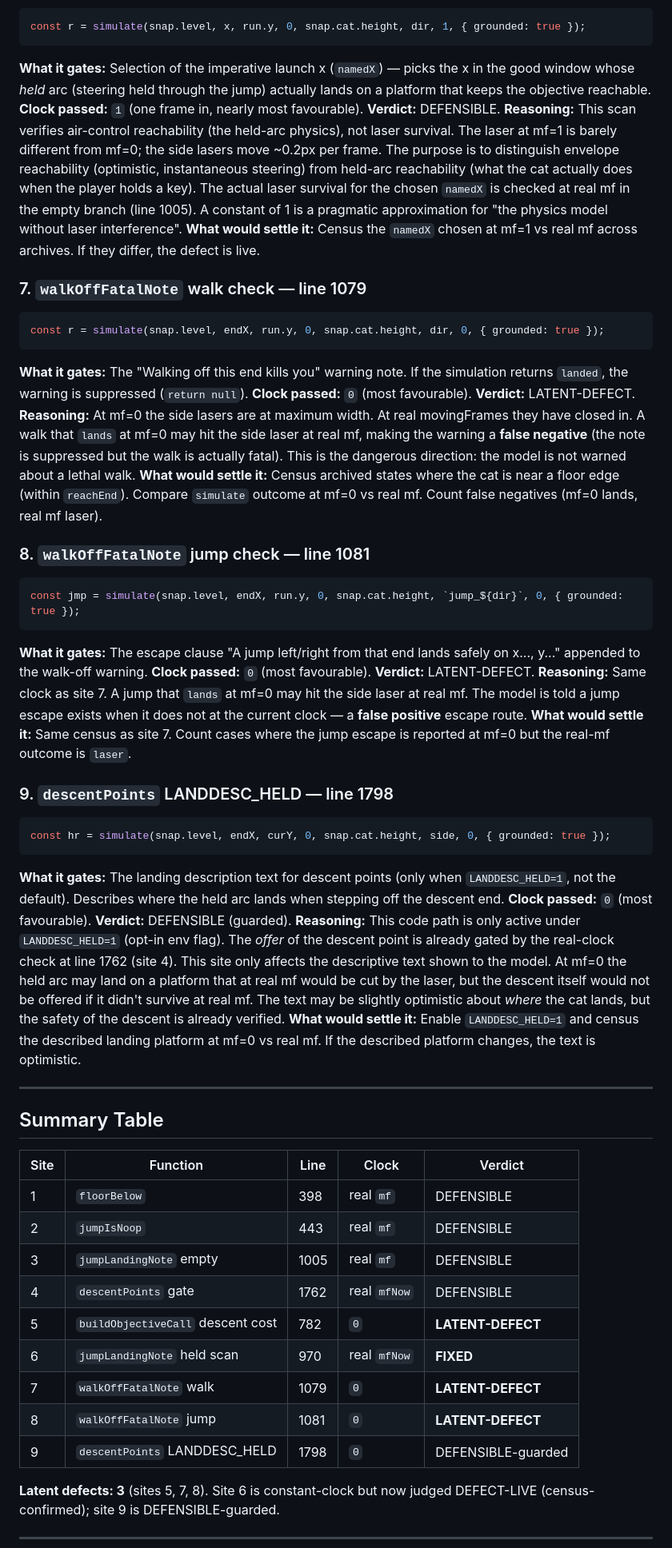
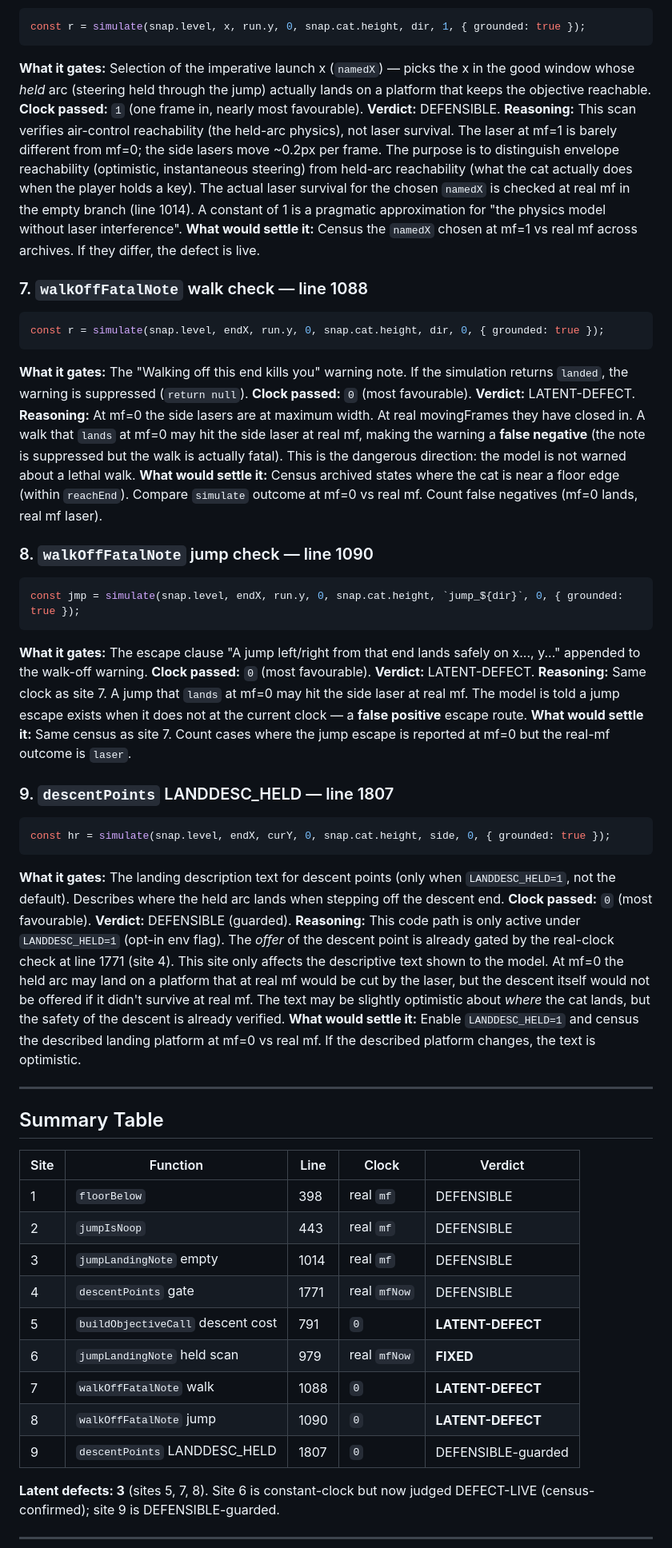
Before and after one commit to felladrin/ai-plays-cat-goric, a Markdown page: docs/simulate-clock-audit.md, the part around one of its changes. Shown at 80% size. Drawn GitHub-style.

````diff
--- a/docs/simulate-clock-audit.md
+++ b/docs/simulate-clock-audit.md
@@ -64,10 +64,10 @@ const r = simulate(snap.level, x, run.y, 0, snap.cat.height, dir, 1, { grounded:
 **What it gates:** Selection of the imperative launch x (`namedX`) — picks the x in the good window whose *held* arc (steering held through the jump) actually lands on a platform that keeps the objective reachable.
 **Clock passed:** `1` (one frame in, nearly most favourable).
 **Verdict:** DEFENSIBLE.
-**Reasoning:** This scan verifies air-control reachability (the held-arc physics), not laser survival. The laser at mf=1 is barely different from mf=0; the side lasers move ~0.2px per frame. The purpose is to distinguish envelope reachability (optimistic, instantaneous steering) from held-arc reachability (what the cat actually does when the player holds a key). The actual laser survival for the chosen `namedX` is checked at real mf in the empty branch (line 1005). A constant of 1 is a pragmatic approximation for "the physics model without laser interference".
+**Reasoning:** This scan verifies air-control reachability (the held-arc physics), not laser survival. The laser at mf=1 is barely different from mf=0; the side lasers move ~0.2px per frame. The purpose is to distinguish envelope reachability (optimistic, instantaneous steering) from held-arc reachability (what the cat actually does when the player holds a key). The actual laser survival for the chosen `namedX` is checked at real mf in the empty branch (line 1014). A constant of 1 is a pragmatic approximation for "the physics model without laser interference".
 **What would settle it:** Census the `namedX` chosen at mf=1 vs real mf across archives. If they differ, the defect is live.
 
-### 7. `walkOffFatalNote` walk check — line 1079
+### 7. `walkOffFatalNote` walk check — line 1088
 ```js
 const r = simulate(snap.level, endX, run.y, 0, snap.cat.height, dir, 0, { grounded: true });
 ```
@@ -77,7 +77,7 @@ const r = simulate(snap.level, endX, run.y, 0, snap.cat.height, dir, 0, { ground
 **Reasoning:** At mf=0 the side lasers are at maximum width. At real movingFrames they have closed in. A walk that `lands` at mf=0 may hit the side laser at real mf, making the warning a **false negative** (the note is suppressed but the walk is actually fatal). This is the dangerous direction: the model is not warned about a lethal walk.
 **What would settle it:** Census archived states where the cat is near a floor edge (within `reachEnd`). Compare `simulate` outcome at mf=0 vs real mf. Count false negatives (mf=0 lands, real mf laser).
 
-### 8. `walkOffFatalNote` jump check — line 1081
+### 8. `walkOffFatalNote` jump check — line 1090
 ```js
 const jmp = simulate(snap.level, endX, run.y, 0, snap.cat.height, `jump_${dir}`, 0, { grounded: true });
 ```
@@ -87,14 +87,14 @@ const jmp = simulate(snap.level, endX, run.y, 0, snap.cat.height, `jump_${dir}`,
 **Reasoning:** Same clock as site 7. A jump that `lands` at mf=0 may hit the side laser at real mf. The model is told a jump escape exists when it does not at the current clock — a **false positive** escape route.
 **What would settle it:** Same census as site 7. Count cases where the jump escape is reported at mf=0 but the real-mf outcome is `laser`.
 
-### 9. `descentPoints` LANDDESC_HELD — line 1798
+### 9. `descentPoints` LANDDESC_HELD — line 1807
 ```js
 const hr = simulate(snap.level, endX, curY, 0, snap.cat.height, side, 0, { grounded: true });
 ```
 **What it gates:** The landing description text for descent points (only when `LANDDESC_HELD=1`, not the default). Describes where the held arc lands when stepping off the descent end.
 **Clock passed:** `0` (most favourable).
 **Verdict:** DEFENSIBLE (guarded).
-**Reasoning:** This code path is only active under `LANDDESC_HELD=1` (opt-in env flag). The *offer* of the descent point is already gated by the real-clock check at line 1762 (site 4). This site only affects the descriptive text shown to the model. At mf=0 the held arc may land on a platform that at real mf would be cut by the laser, but the descent itself would not be offered if it didn't survive at real mf. The text may be slightly optimistic about *where* the cat lands, but the safety of the descent is already verified.
+**Reasoning:** This code path is only active under `LANDDESC_HELD=1` (opt-in env flag). The *offer* of the descent point is already gated by the real-clock check at line 1771 (site 4). This site only affects the descriptive text shown to the model. At mf=0 the held arc may land on a platform that at real mf would be cut by the laser, but the descent itself would not be offered if it didn't survive at real mf. The text may be slightly optimistic about *where* the cat lands, but the safety of the descent is already verified.
 **What would settle it:** Enable `LANDDESC_HELD=1` and census the described landing platform at mf=0 vs real mf. If the described platform changes, the text is optimistic.
 
 ---
@@ -105,13 +105,13 @@ const hr = simulate(snap.level, endX, curY, 0, snap.cat.height, side, 0, { groun
 |------|----------|------|-------|---------|
 | 1 | `floorBelow` | 398 | real `mf` | DEFENSIBLE |
 | 2 | `jumpIsNoop` | 443 | real `mf` | DEFENSIBLE |
-| 3 | `jumpLandingNote` empty | 1005 | real `mf` | DEFENSIBLE |
-| 4 | `descentPoints` gate | 1762 | real `mfNow` | DEFENSIBLE |
-| 5 | `buildObjectiveCall` descent cost | 782 | `0` | **LATENT-DEFECT** |
-| 6 | `jumpLandingNote` held scan | 970 | real `mfNow` | **FIXED** |
-| 7 | `walkOffFatalNote` walk | 1079 | `0` | **LATENT-DEFECT** |
-| 8 | `walkOffFatalNote` jump | 1081 | `0` | **LATENT-DEFECT** |
-| 9 | `descentPoints` LANDDESC_HELD | 1798 | `0` | DEFENSIBLE-guarded |
+| 3 | `jumpLandingNote` empty | 1014 | real `mf` | DEFENSIBLE |
+| 4 | `descentPoints` gate | 1771 | real `mfNow` | DEFENSIBLE |
+| 5 | `buildObjectiveCall` descent cost | 791 | `0` | **LATENT-DEFECT** |
+| 6 | `jumpLandingNote` held scan | 979 | real `mfNow` | **FIXED** |
+| 7 | `walkOffFatalNote` walk | 1088 | `0` | **LATENT-DEFECT** |
+| 8 | `walkOffFatalNote` jump | 1090 | `0` | **LATENT-DEFECT** |
+| 9 | `descentPoints` LANDDESC_HELD | 1807 | `0` | DEFENSIBLE-guarded |
 
 **Latent defects: 3** (sites 5, 7, 8). Site 6 is constant-clock but now judged DEFECT-LIVE (census-confirmed); site 9 is DEFENSIBLE-guarded.
 
````
Also changed, not shown: other parts of docs/simulate-clock-audit.md (+9 -9 lines), docs/results.md (+14 -2 lines).
